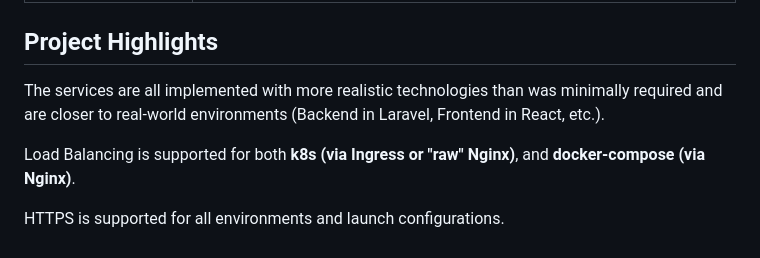
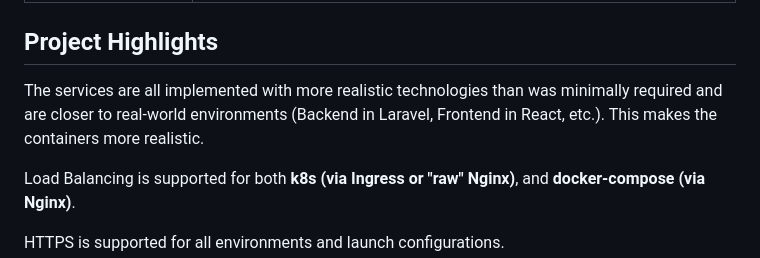
Before and after one commit to eganscha/sakura-notes-public, a Markdown page: README.md, the part around the change. GitHub-like rendering.

```diff
--- a/README.md
+++ b/README.md
@@ -19,7 +19,7 @@ Database Platform: redis
 
 ## Project Highlights
 
-The services are all implemented with more realistic technologies than was minimally required and are closer to real-world environments (Backend in Laravel, Frontend in React, etc.).
+The services are all implemented with more realistic technologies than was minimally required and are closer to real-world environments (Backend in Laravel, Frontend in React, etc.). This makes the containers more realistic.
 
 Load Balancing is supported for both **k8s (via Ingress or "raw" Nginx)**, and **docker-compose (via Nginx)**.
 
```
